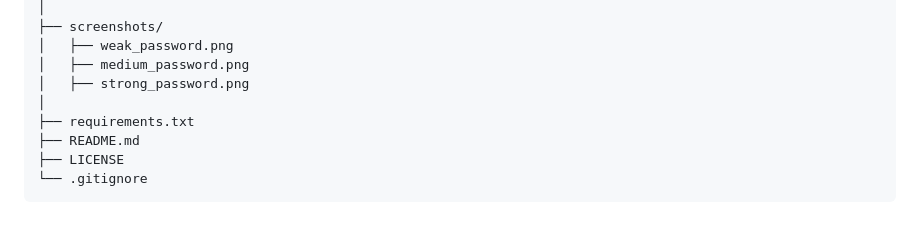
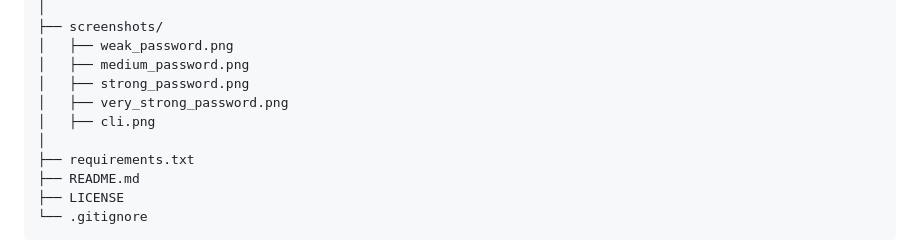
Before and after one commit to faizan-manazir/DecodeLabs-Internship, a Markdown page: Task-01-Password-Strength-Checker/README.md, the part around the change. GitHub-like rendering; blank space fills up the shorter version.

Commit message:
Add screenshot for very strong password

```diff
--- a/Task-01-Password-Strength-Checker/README.md
+++ b/Task-01-Password-Strength-Checker/README.md
@@ -141,6 +141,8 @@ decodelabs-password-security-analyzer/
 │   ├── weak_password.png
 │   ├── medium_password.png
 │   ├── strong_password.png
+│   ├── very_strong_password.png
+│   ├── cli.png
 │
 ├── requirements.txt
 ├── README.md
```
